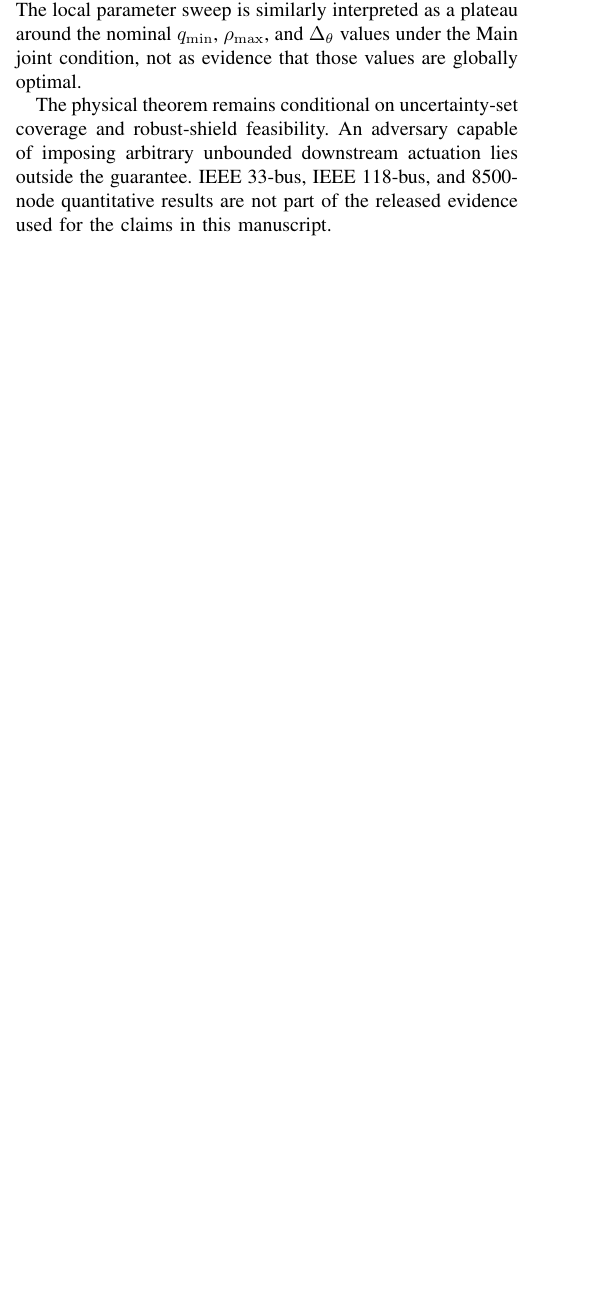
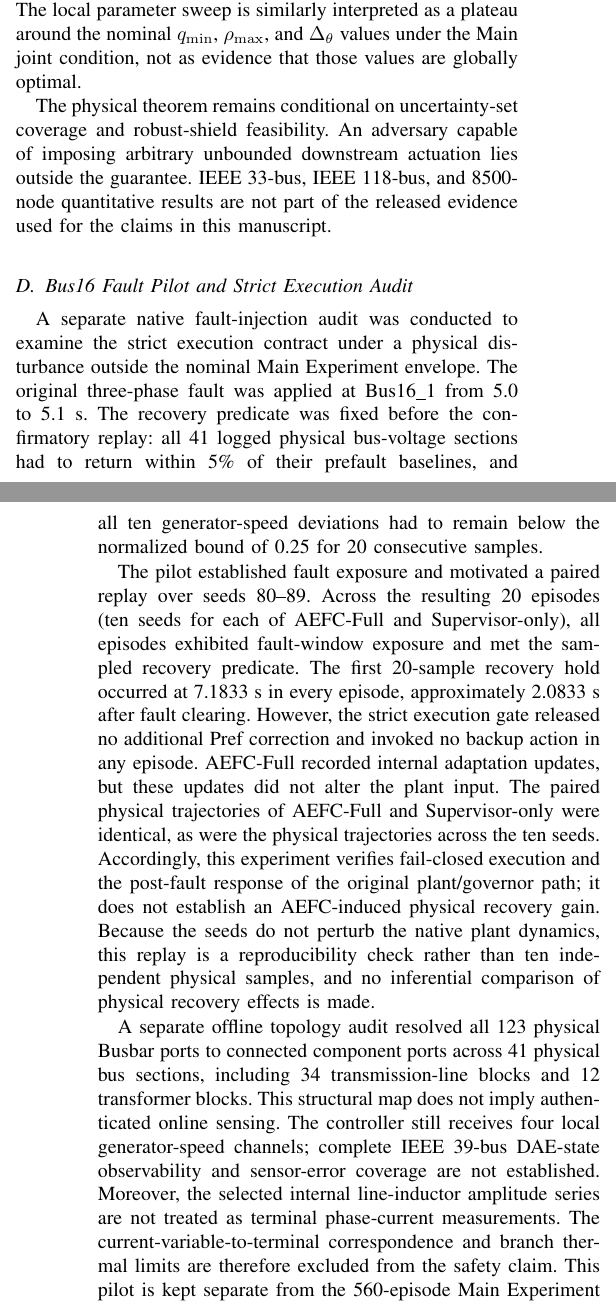
Before and after one commit to startkz/AEFC, a LaTeX paper (main.tex, which reads SecurityValidation.tex): part of one column of page 12 of 15 before the commit and two parts of the columns of pages 12 and 13 of 15 after it, the two joined at a grey line, cut so that both start at the same text, the shorter picture padded with empty space. Compiled offline with pdfLaTeX; a missing font is replaced by an installed copy or a similar font; a LaTeX package or settings file that is missing is left out.

Commit message:
Add Bus16 strict fault pilot and full-network evidence boundary to security validation

```diff
--- a/SecurityValidation.tex
+++ b/SecurityValidation.tex
@@ -40,6 +40,13 @@ Cross-backend comparisons are also scoped to what the data support. Method ranki
 
 The physical theorem remains conditional on uncertainty-set coverage and robust-shield feasibility. An adversary capable of imposing arbitrary unbounded downstream actuation lies outside the guarantee. IEEE 33-bus, IEEE 118-bus, and 8500-node quantitative results are not part of the released evidence used for the claims in this manuscript.
 
+\subsection{Bus16 Fault Pilot and Strict Execution Audit}
+A separate native fault-injection audit was conducted to examine the strict execution contract under a physical disturbance outside the nominal Main Experiment envelope. The original three-phase fault was applied at Bus16\_1 from 5.0 to 5.1~s. The recovery predicate was fixed before the confirmatory replay: all 41 logged physical bus-voltage sections had to return within 5\% of their prefault baselines, and all ten generator-speed deviations had to remain below the normalized bound of 0.25 for 20 consecutive samples.
+
+The pilot established fault exposure and motivated a paired replay over seeds 80--89. Across the resulting 20 episodes (ten seeds for each of AEFC-Full and Supervisor-only), all episodes exhibited fault-window exposure and met the sampled recovery predicate. The first 20-sample recovery hold occurred at 7.1833~s in every episode, approximately 2.0833~s after fault clearing. However, the strict execution gate released no additional Pref correction and invoked no backup action in any episode. AEFC-Full recorded internal adaptation updates, but these updates did not alter the plant input. The paired physical trajectories of AEFC-Full and Supervisor-only were identical, as were the physical trajectories across the ten seeds. Accordingly, this experiment verifies fail-closed execution and the post-fault response of the original plant/governor path; it does not establish an AEFC-induced physical recovery gain. Because the seeds do not perturb the native plant dynamics, this replay is a reproducibility check rather than ten independent physical samples, and no inferential comparison of physical recovery effects is made.
+
+A separate offline topology audit resolved all 123 physical Busbar ports to connected component ports across 41 physical bus sections, including 34 transmission-line blocks and 12 transformer blocks. This structural map does not imply authenticated online sensing. The controller still receives four local generator-speed channels; complete IEEE 39-bus DAE-state observability and sensor-error coverage are not established. Moreover, the selected internal line-inductor amplitude series are not treated as terminal phase-current measurements. The current-variable-to-terminal correspondence and branch thermal limits are therefore excluded from the safety claim. This pilot is kept separate from the 560-episode Main Experiment and is not pooled with its episode-level success statistics.
+
 \subsection{Provenance and Privacy Scope}
 Provenance authenticity requires a cryptographic authentication, trusted-time, or attestation mechanism appropriate to the deployment; a client-provided source identifier alone is not authenticated provenance. The current artifact models provenance validity but does not claim that this systems problem is solved by metadata fields themselves.
 
```
